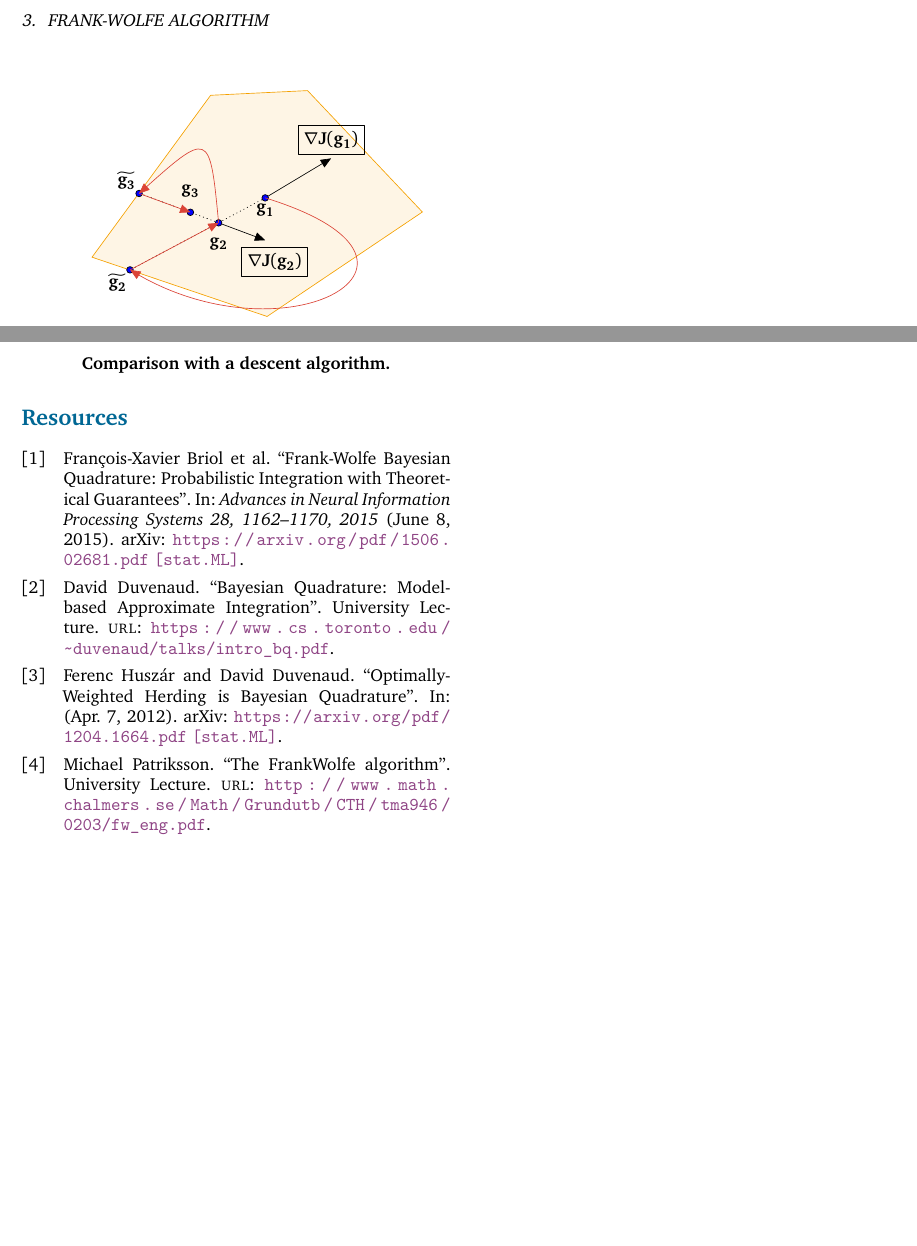
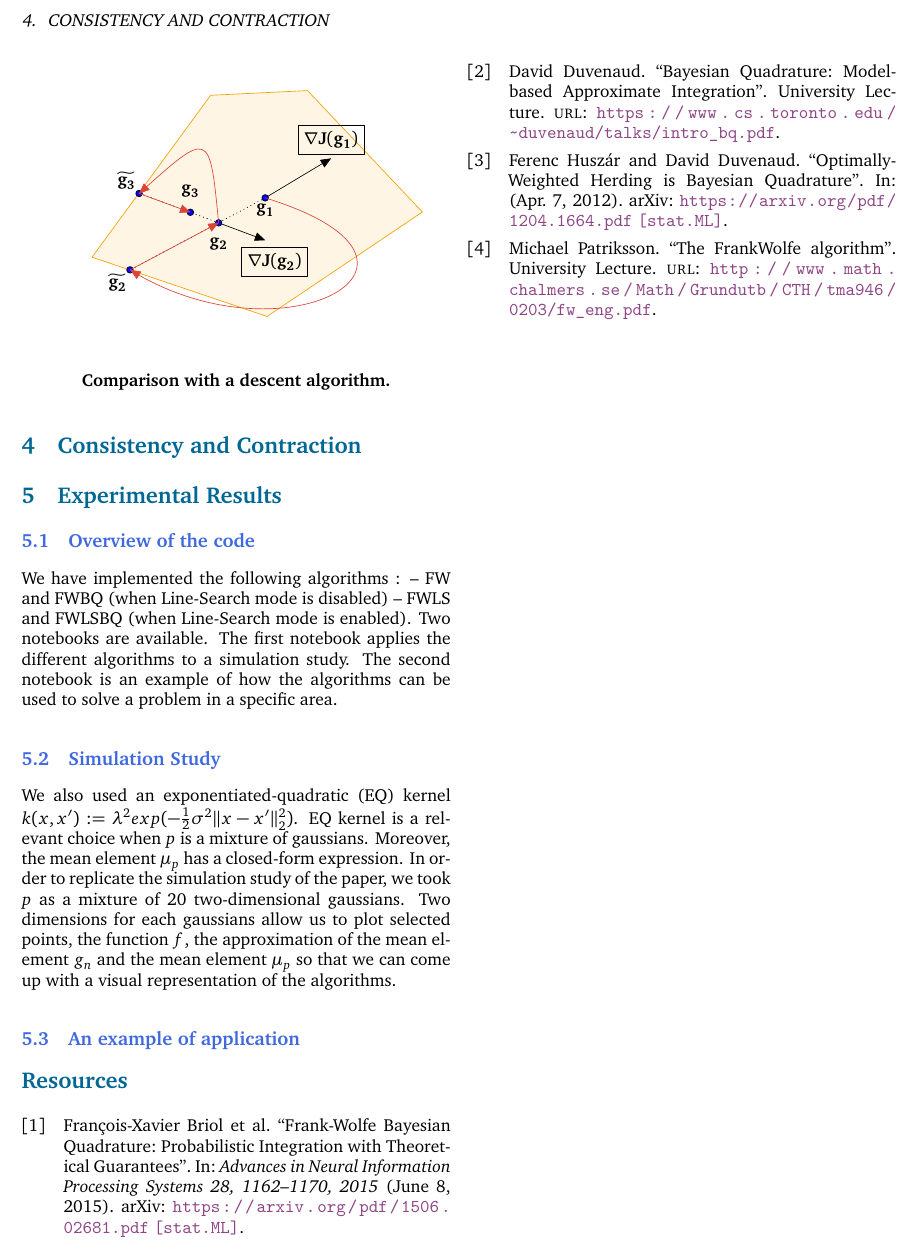
Before and after one commit to ncloarec/FWBQ_project, a LaTeX document (Latex/main.tex, which reads Latex/inputs/body.tex): two parts of page 5 of 6 before the commit and part of page 5 of 6 after it, the two joined at a grey line, cut at the place of the change, the shorter picture padded with empty space. The pictures show the PDF file Latex/main.pdf that the author committed with the source.

Commit message:
Update Latex

```diff
--- a/Latex/inputs/body.tex
+++ b/Latex/inputs/body.tex
@@ -390,7 +390,22 @@ would not be optimal as $\inner{\overline { g } _ { i }}{\nabla g_{i-1}}
   \textbf{Comparison with a descent algorithm. }
 \end{center}
 
+\section{Consistency and Contraction}
+\label{sec:CC}
 
+\section{Experimental Results}
+\label{sec:ER}
+
+\subsection{Overview of the code}
+
+We have implemented the following algorithms : -- FW and FWBQ (when Line-Search mode is disabled) -- FWLS and FWLSBQ (when Line-Search mode is enabled). Two notebooks are available. The first notebook applies the different algorithms to a simulation study. The second notebook is an example of how the algorithms can be used to solve a problem in a specific area.
+
+\subsection{Simulation Study}
+
+We also used an exponentiated-quadratic (EQ) kernel $k(x, x') := \lambda^{2} exp(-\frac{1}{2}\sigma^{2} \| x-x' \|_{2}^{2} )$. EQ kernel is a relevant choice when $p$ is a mixture of gaussians. Moreover, the mean element $\mu_{p}$ has a closed-form expression.
+In order to replicate the simulation study of the paper, we took $p$ as a mixture of 20 two-dimensional gaussians. Two dimensions for each gaussians allow us to plot selected points, the function $f$, the approximation of the mean element $g_n$ and the mean element $\mu_{p}$ so that we can come up with a visual representation of the algorithms.
+
+\subsection{An example of application}
 
 % intuition
 % graph to show that it is closed to a gradient descent
```
Also changed, not shown: Latex/main.tex (+0 -2 lines), Latex/main.pdf, 1 other file.
